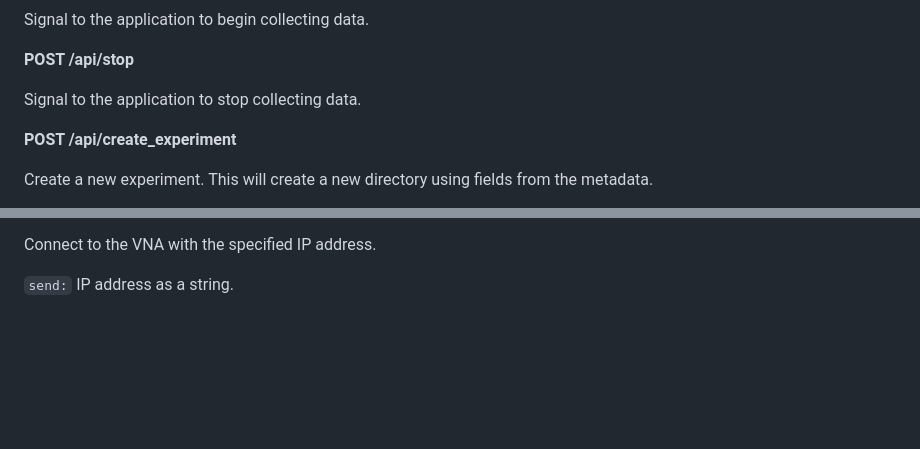
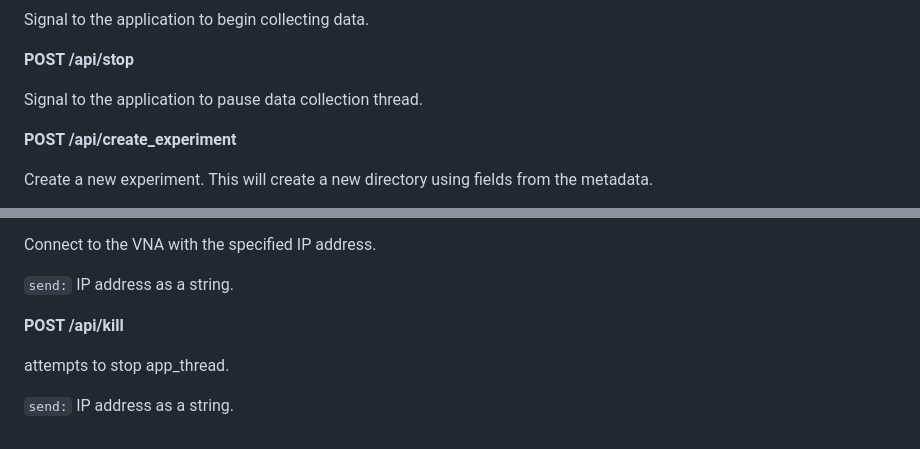
Before and after one commit to Damthun/CryoInterface, a Markdown page: README.md, 2 parts joined by grey strips. GitHub-like rendering; blank space fills up the shorter version.

Commit message:
Update README.md
small edits to api methods.

```diff
--- a/README.md
+++ b/README.md
@@ -128,7 +128,7 @@ Signal to the application to begin collecting data.
 
 **POST /api/stop**
 
-Signal to the application to stop collecting data.
+Signal to the application to pause data collection thread.
 
 **POST /api/create_experiment**
 
@@ -153,3 +153,9 @@ Connect to the VNA with the specified IP address.
 Connect to the VNA with the specified IP address.
 
 `send:` IP address as a string.
+
+**POST /api/kill**
+
+attempts to stop app_thread.
+
+`send:` IP address as a string.
```
